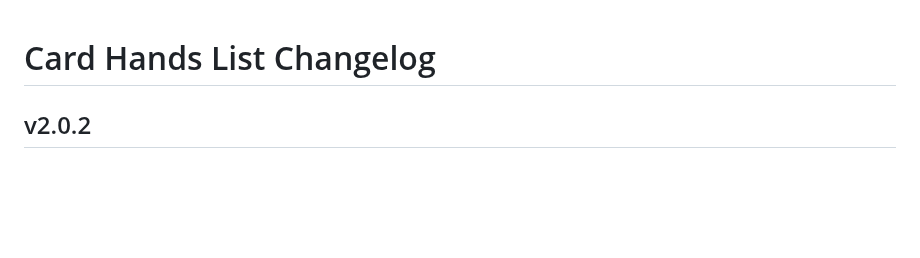
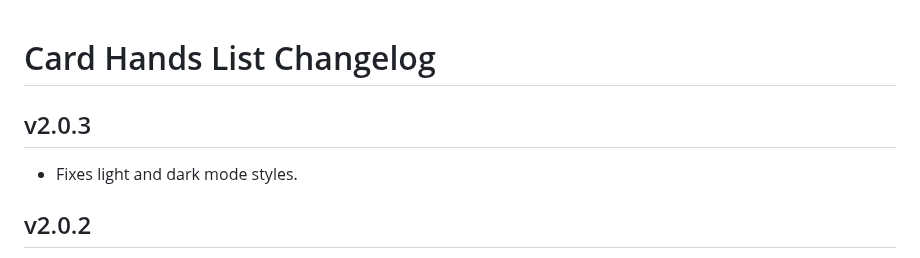
Before and after one commit to kristianserrano/card-hands-list, a Markdown page: CHANGELOG.md, the part around the change. Rendered like a GitHub page; blank space fills up the shorter version.

Commit message:
Updates changelog

```diff
--- a/CHANGELOG.md
+++ b/CHANGELOG.md
@@ -1,4 +1,8 @@
 # Card Hands List Changelog
+
+## v2.0.3
+
+- Fixes light and dark mode styles.
 
 ## v2.0.2
 
```
